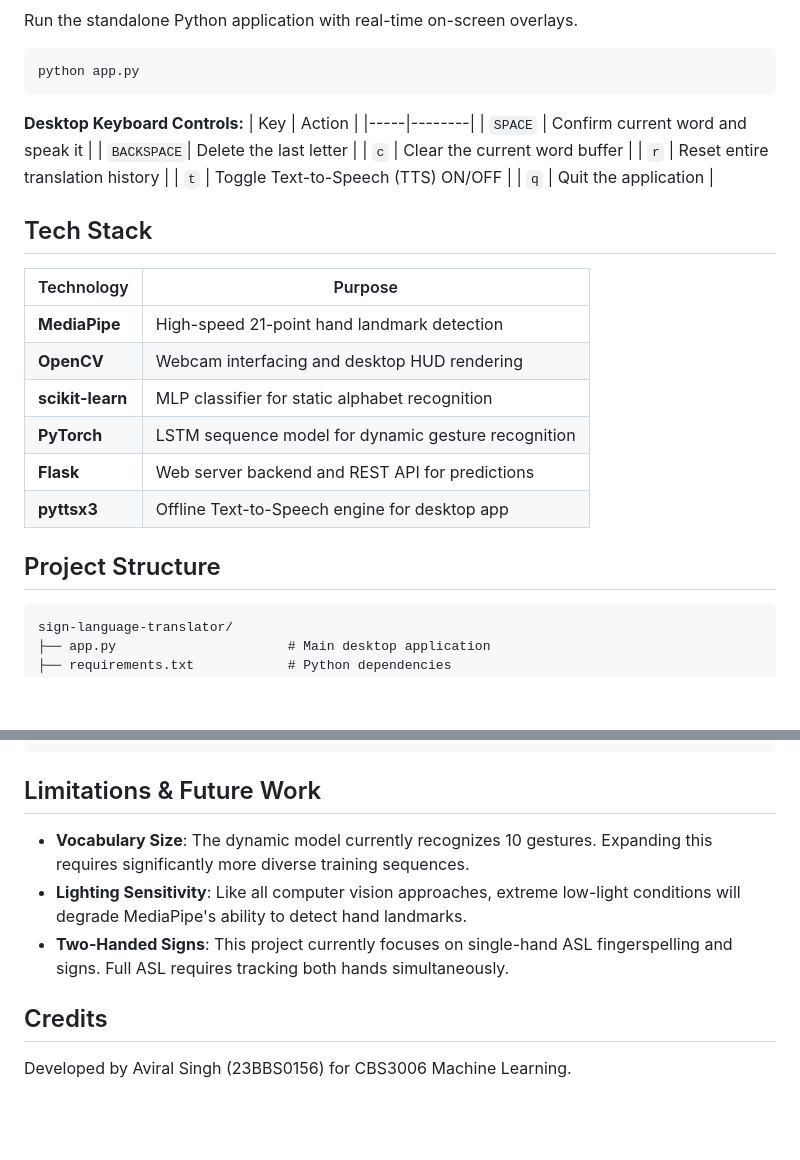
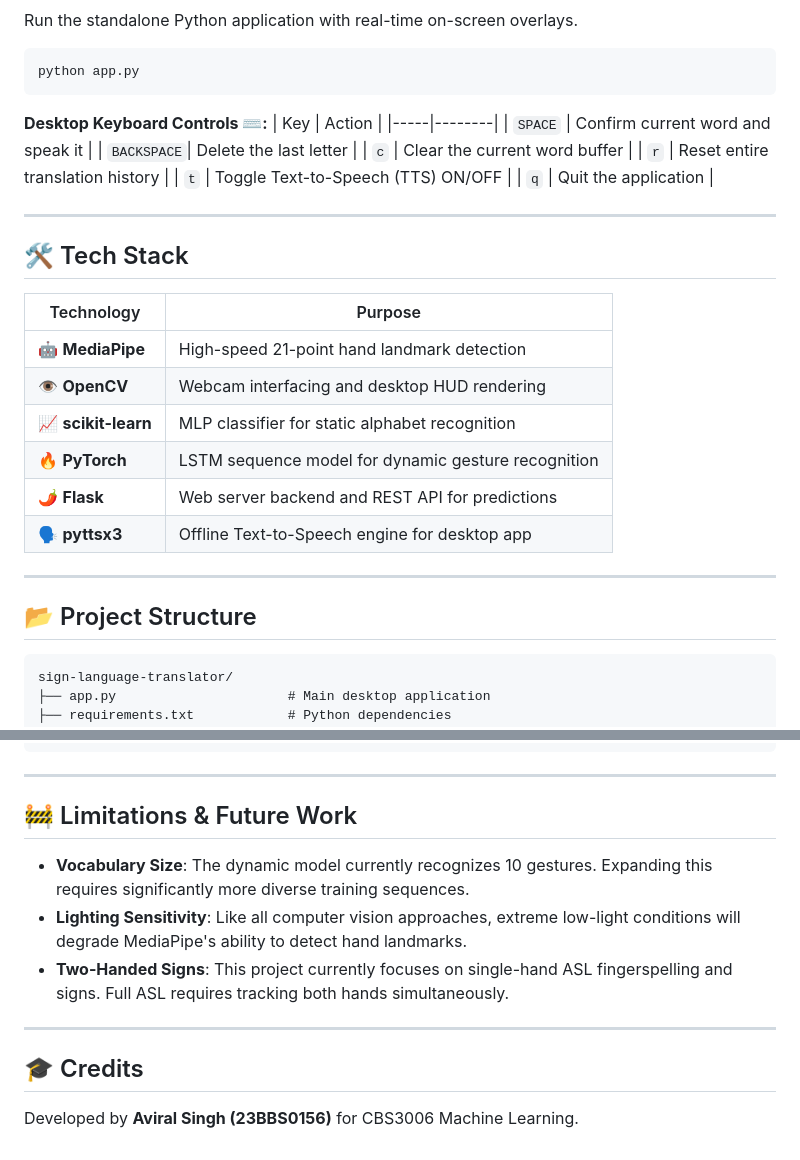
Before and after one commit to Aviral13102/sign-langauge-translator, a Markdown page: README.md, 2 parts joined by grey strips. Rendered like a GitHub page; blank space fills up the shorter version.

Commit message:
docs: enhance README with better formatting, badges, and emojis

````diff
--- a/README.md
+++ b/README.md
@@ -80,7 +99,7 @@ Run the standalone Python application with real-time on-screen overlays.
 python app.py
 ```
 
-**Desktop Keyboard Controls:**
+**Desktop Keyboard Controls ⌨️:**
 | Key | Action |
 |-----|--------|
 | `SPACE` | Confirm current word and speak it |
@@ -90,20 +109,24 @@ python app.py
 | `t` | Toggle Text-to-Speech (TTS) ON/OFF |
 | `q` | Quit the application |
 
-## Tech Stack
+---
+
+## 🛠️ Tech Stack
 
 | Technology | Purpose |
 |------------|---------|
-| **MediaPipe** | High-speed 21-point hand landmark detection |
-| **OpenCV** | Webcam interfacing and desktop HUD rendering |
-| **scikit-learn**| MLP classifier for static alphabet recognition |
-| **PyTorch** | LSTM sequence model for dynamic gesture recognition |
-| **Flask** | Web server backend and REST API for predictions |
-| **pyttsx3** | Offline Text-to-Speech engine for desktop app |
+| 🤖 **MediaPipe** | High-speed 21-point hand landmark detection |
+| 👁️ **OpenCV** | Webcam interfacing and desktop HUD rendering |
+| 📈 **scikit-learn**| MLP classifier for static alphabet recognition |
+| 🔥 **PyTorch** | LSTM sequence model for dynamic gesture recognition |
+| 🌶️ **Flask** | Web server backend and REST API for predictions |
+| 🗣️ **pyttsx3** | Offline Text-to-Speech engine for desktop app |
 
-## Project Structure
+---
 
-```
+## 📂 Project Structure
+
+```text
 sign-language-translator/
 ├── app.py                      # Main desktop application
 ├── requirements.txt            # Python dependencies
@@ -145,12 +168,16 @@ sign-language-translator/
         └── translate.html      # Web translation interface
 ```
 
-## Limitations & Future Work
+---
+
+## 🚧 Limitations & Future Work
 
 - **Vocabulary Size**: The dynamic model currently recognizes 10 gestures. Expanding this requires significantly more diverse training sequences.
 - **Lighting Sensitivity**: Like all computer vision approaches, extreme low-light conditions will degrade MediaPipe's ability to detect hand landmarks.
 - **Two-Handed Signs**: This project currently focuses on single-hand ASL fingerspelling and signs. Full ASL requires tracking both hands simultaneously.
 
-## Credits
+---
 
-Developed by Aviral Singh (23BBS0156) for CBS3006 Machine Learning.
+## 🎓 Credits
+
+Developed by **Aviral Singh (23BBS0156)** for CBS3006 Machine Learning.
````
Also changed, not shown: other parts of README.md (+37 -18 lines).
